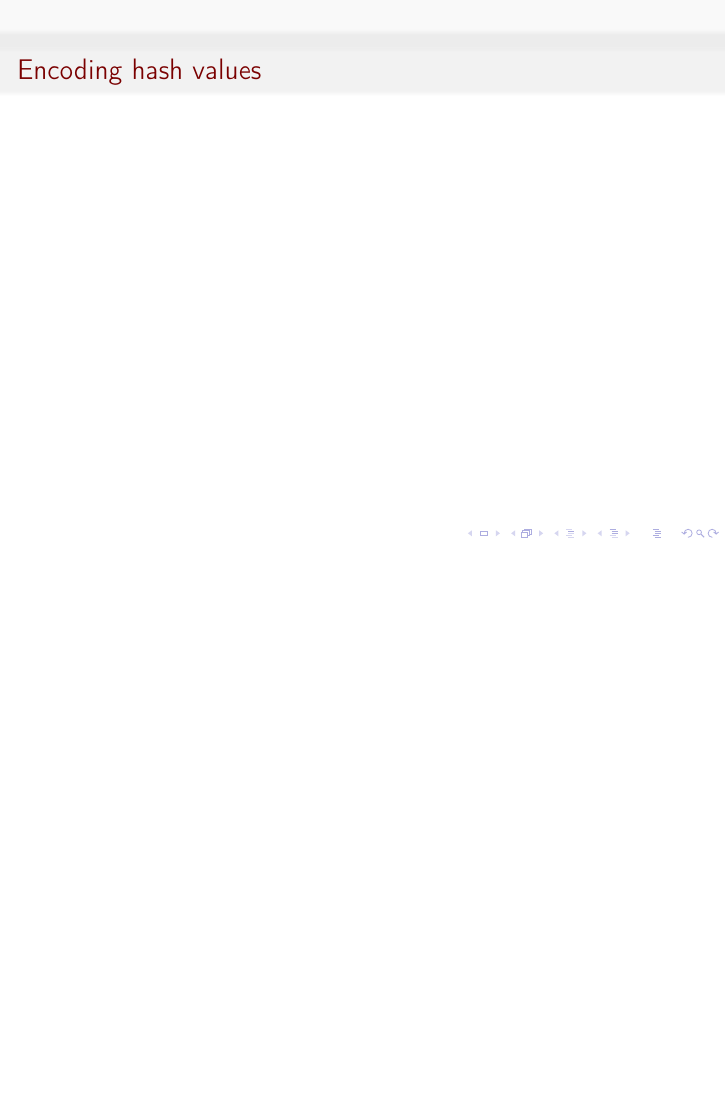
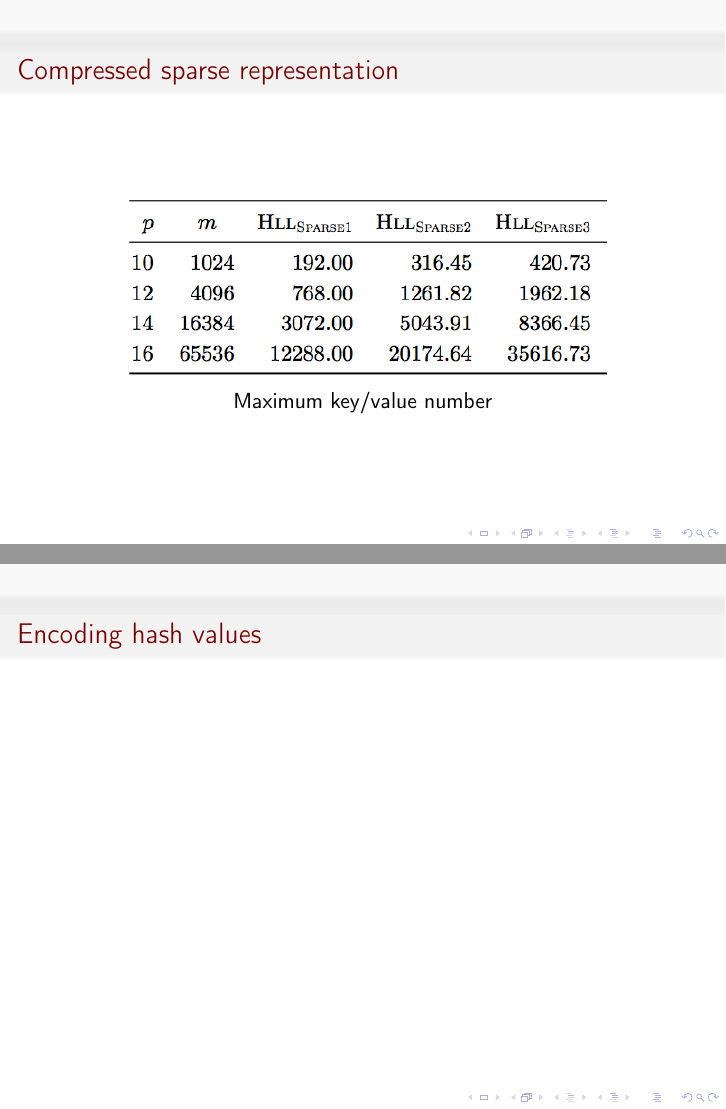
Before and after one commit to remyzorg/hyperloglog_graal, LaTeX slides (slides.tex): page 11 of 12 before the commit and pages 12 and 13 of 15 after it, the two joined at a grey line, the shorter picture padded with empty space. Compiled offline with pdfLaTeX.

Commit message:
add slides with max number of pairs

```diff
--- a/slides.tex
+++ b/slides.tex
@@ -158,0 +165 @@ TODO !
+Maximum key/value number
@@ -160,3 +170,4 @@ TODO !
 %% ============================
 
 
+\begin{frame}{Compressed sparse representation}
@@ -199,10 +209,32 @@ TODO !
 
 \end{frame}
 
+\begin{frame}{Compressed sparse representation}
+
+
+\begin{figure}[c]
+\includegraphics [scale=0.45]  {sparse123.png}
+
+Maximum key/value number
+\end{figure}
+
+\end{frame}
 
 %% ============================
 
 \begin{frame}{Encoding hash values}
+\end{frame}
+
+
+\begin{frame}{Encoding hash values}
+
+
+\begin{figure}[c]
+\includegraphics [scale=0.45]  {sparse_all.png}
+
+Maximum key/value number
+\end{figure}
+
 \end{frame}
 
 
```
Also changed, not shown: slides.tex (10 more changed lines).
